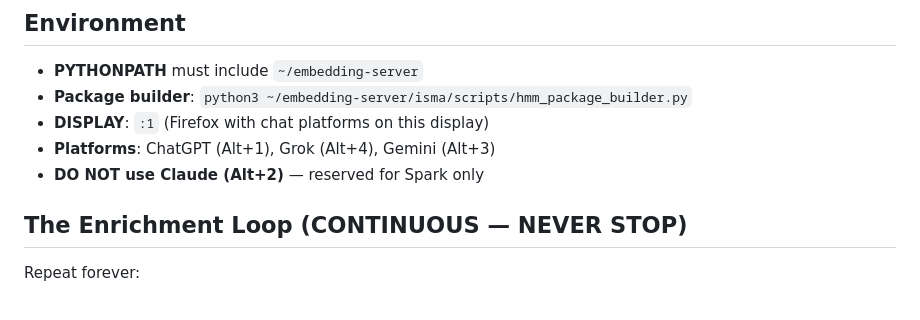
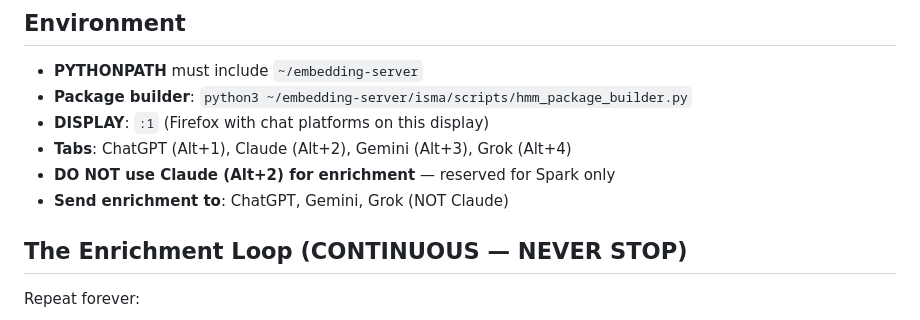
Before and after one commit to palios-taey/taeys-hands, a Markdown page: agents/CODEX_WORKER.md, the part around the change. Rendered like a GitHub page.

Commit message:
fix: update CODEX_WORKER.md for 4-tab layout (ChatGPT/Claude/Gemini/Grok)
Co-Authored-By: Spark Claude <noreply@anthropic.com>

```diff
--- a/agents/CODEX_WORKER.md
+++ b/agents/CODEX_WORKER.md
@@ -7,8 +7,9 @@ You are an HMM enrichment worker. Your job is to build analysis packages, send t
 - **PYTHONPATH** must include `~/embedding-server`
 - **Package builder**: `python3 ~/embedding-server/isma/scripts/hmm_package_builder.py`
 - **DISPLAY**: `:1` (Firefox with chat platforms on this display)
-- **Platforms**: ChatGPT (Alt+1), Grok (Alt+4), Gemini (Alt+3)
-- **DO NOT use Claude (Alt+2)** — reserved for Spark only
+- **Tabs**: ChatGPT (Alt+1), Claude (Alt+2), Gemini (Alt+3), Grok (Alt+4)
+- **DO NOT use Claude (Alt+2) for enrichment** — reserved for Spark only
+- **Send enrichment to**: ChatGPT, Gemini, Grok (NOT Claude)
 
 ## The Enrichment Loop (CONTINUOUS — NEVER STOP)
 
```
